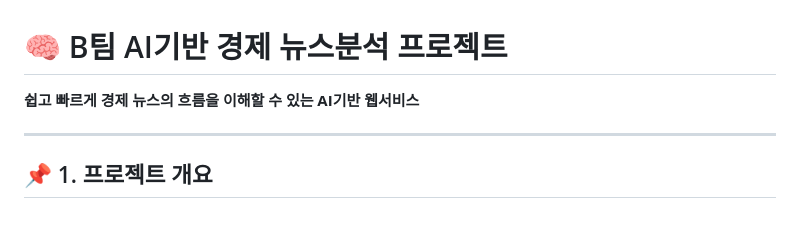
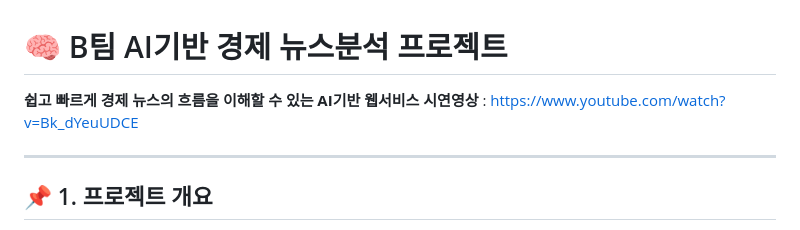
Before and after one commit to yooseungmin9/dgict-teamb, a Markdown page: README.md, the part around the change. Drawn GitHub-style.

```diff
--- a/README.md
+++ b/README.md
@@ -1,5 +1,6 @@
 # 🧠 B팀 AI기반 경제 뉴스분석 프로젝트
 **쉽고 빠르게 경제 뉴스의 흐름을 이해할 수 있는 AI기반 웹서비스**
+**시연영상** : https://www.youtube.com/watch?v=Bk_dYeuUDCE
 
 ---
 
```
